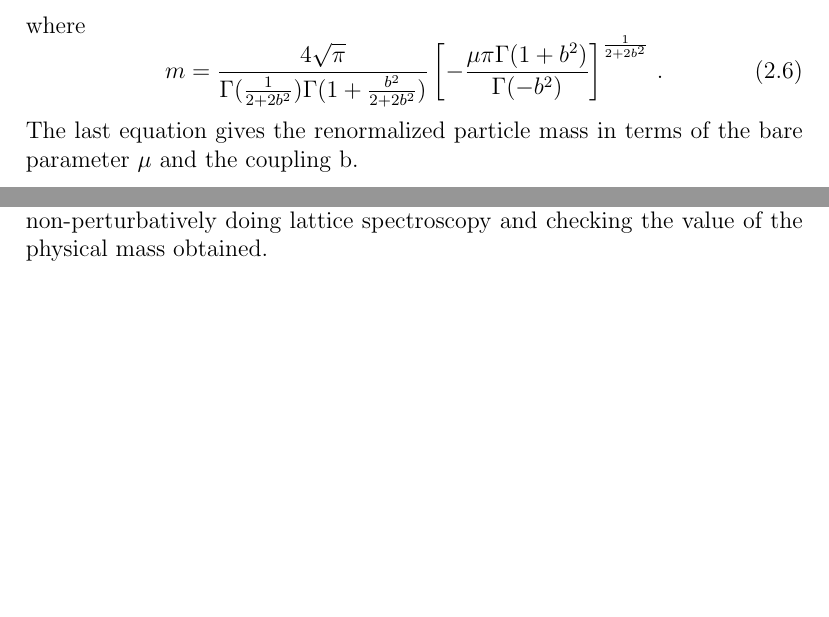
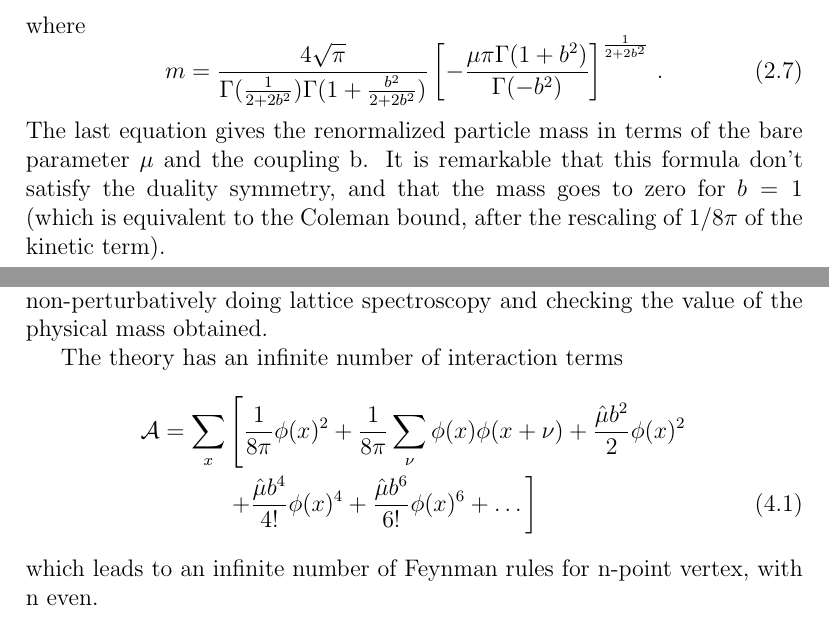
Before and after one commit to vinci128/sinh-gordon-latex, a LaTeX document (shgordon.tex): two parts of pages 4 and 6 of 6, joined at a grey line, cut so that both start at the same text, the shorter picture padded with empty space. Compiled offline with pdfLaTeX.

Commit message:
some corrections

```diff
--- a/shgordon.tex
+++ b/shgordon.tex
@@ -40,7 +43,7 @@ Calculations of observable quantities have been made for this model.   A notable
 \braket{e^{a \phi}} =  &\left[ \dfrac{m\Gamma(\frac{1}{2+2b^2}) \Gamma(1+ \frac{b^2}{2+2b^2}) }{4 \sqrt{\pi}}  \right]^{-2 a^2} \times  \\ & \exp{\left\lbrace \int_0^\infty \dfrac{dt}{t} \left[ - \dfrac{\sinh^2(2 a b t)}{2 \sinh(b^2t) \sinh(t)\cosh((1+b^2)t) } + 2 a^2 e^{-2t} \right]  \right\rbrace } \nonumber \,,
 \end{align} where \begin{equation}
 m = \dfrac{4 \sqrt{\pi}}{\Gamma(\frac{1}{2+2b^2})\Gamma(1 +\frac{b^2}{2+2b^2}) } \left[ - \dfrac{\mu \pi \Gamma(1+b^2)}{\Gamma(-b^2)} \right]^{\frac{1}{2+2b^2}} \,.
-\end{equation} The last equation gives the renormalized particle mass in terms of the bare parameter $\mu$ and the coupling b.
+\end{equation} The last equation gives the renormalized particle mass in terms of the bare parameter $\mu$ and the coupling b. It is remarkable that this formula don't satisfy the duality symmetry, and that the mass goes to zero for $b=1$ (which is equivalent to the Coleman bound, after the rescaling of $1/8\pi$ of the kinetic term).
 
 \chapter{Lattice setup}
 
@@ -55,6 +58,11 @@ Simple dimensional analysis show that both the field and the parameter $b$ are d
 
 We can do this using lattice perturbation theory. Calculating the perturbative expansion of the two point function and setting the pole position equal to the mass gives a relation between $ \hat \mu$ and $\hat b$. This can be checked non-perturbatively doing lattice spectroscopy and checking the value of the physical mass obtained.
 
+The theory has an infinite number of interaction terms \begin{align}
+\mathcal{A} =  \sum_x &\left[ \dfrac{1}{8 \pi} \phi(x)^2 + \dfrac{1}{8\pi} \sum_\nu \phi(x) \phi(x+\nu) +  \dfrac{\hat \mu b^2}{2}\phi(x)^2 \right. \nonumber \\
+  &\left. +   \dfrac{\hat \mu b^4}{4!} \phi(x)^4 + \dfrac{\hat \mu b^6}{6!} \phi(x)^6 + \dots  \right]
+\end{align} which leads to an infinite number of Feynman rules for n-point vertex, with n even.
+
 
 
 \end{document}
```
Also changed, not shown: shgordon.pdf, shgordon.tex (9 more changed lines), 3 other files.
